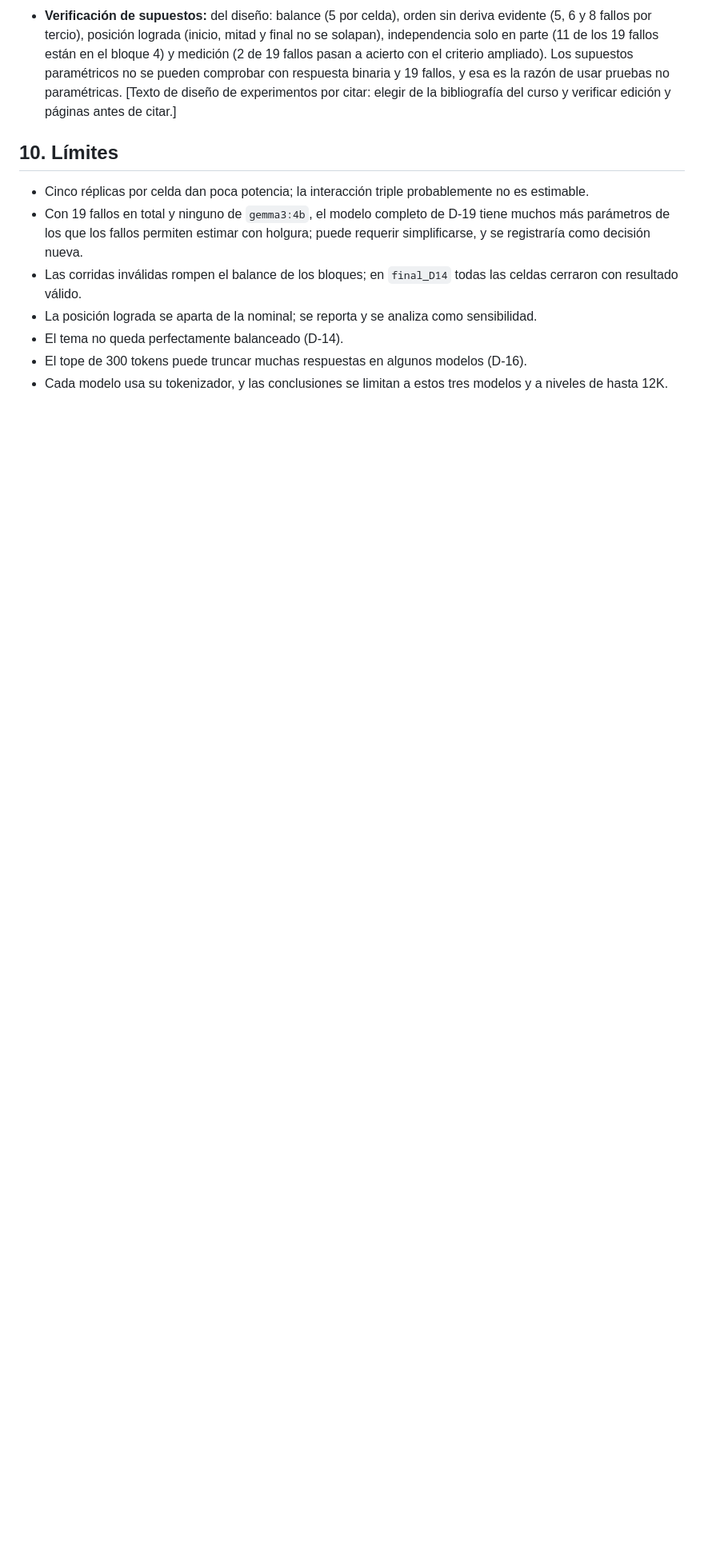
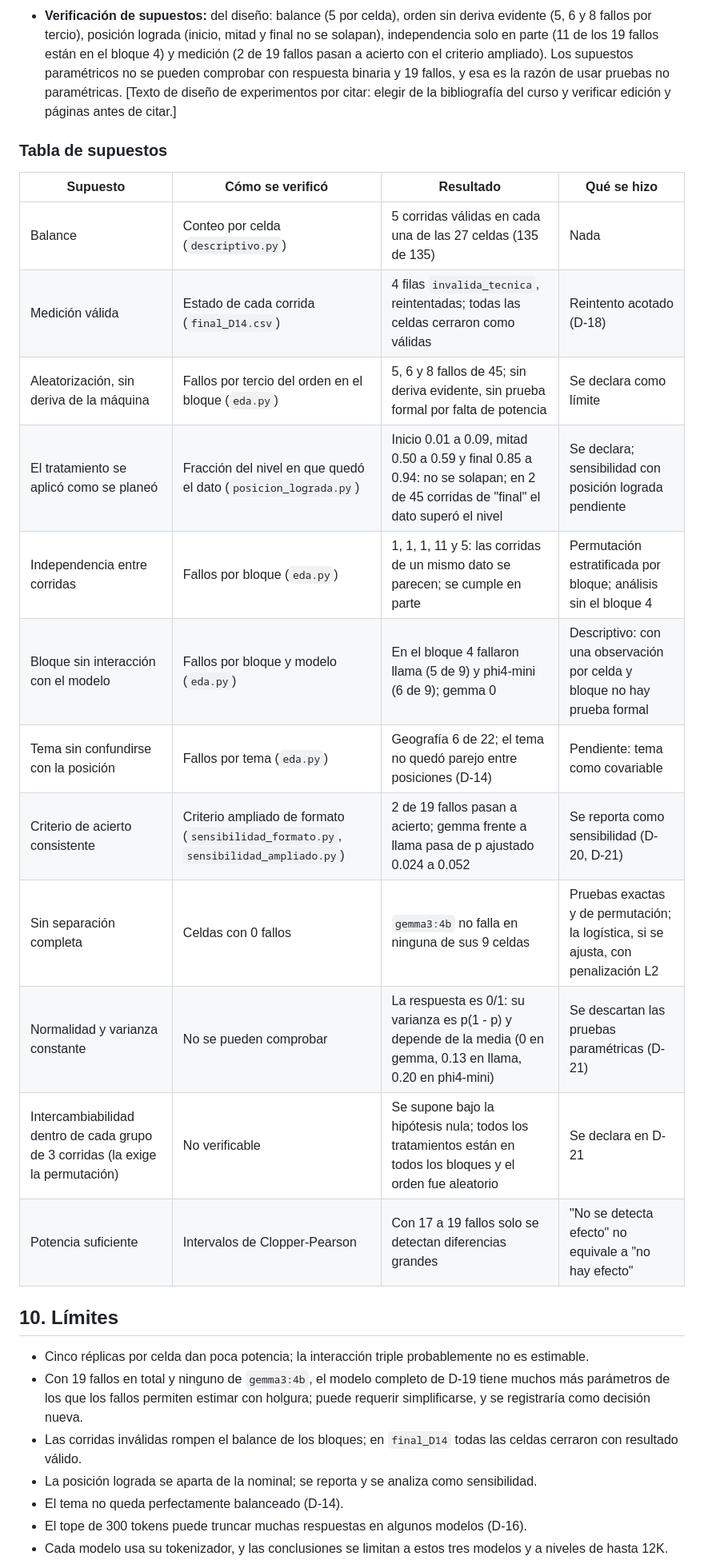
Before and after one commit to CristianVallejo0104/Consultoria, a Markdown page: docs/DISENO.md, the part around the change. Shown at 80% size. Rendered like a GitHub page; blank space fills up the shorter version.

Commit message:
DISENO: tabla de supuestos del diseno

```diff
--- a/docs/DISENO.md
+++ b/docs/DISENO.md
@@ -71,6 +71,24 @@ El plan se fijó en D-19 y D-20. D-21 cambió parte de D-19 después de ver los
 - **Verificación de supuestos:** del diseño: balance (5 por celda), orden sin deriva evidente (5, 6 y 8 fallos por tercio), posición lograda (inicio, mitad y final no se solapan), independencia solo en parte (11 de los 19 fallos están en el bloque 4) y medición (2 de 19 fallos pasan a acierto con el criterio ampliado). Los supuestos paramétricos no se pueden comprobar con respuesta binaria y 19 fallos, y esa es la razón de usar pruebas no paramétricas.
 [Texto de diseño de experimentos por citar: elegir de la bibliografía del curso y verificar edición y páginas antes de citar.]
 
+### Tabla de supuestos
+
+| Supuesto | Cómo se verificó | Resultado | Qué se hizo |
+|---|---|---|---|
+| Balance | Conteo por celda (`descriptivo.py`) | 5 corridas válidas en cada una de las 27 celdas (135 de 135) | Nada |
+| Medición válida | Estado de cada corrida (`final_D14.csv`) | 4 filas `invalida_tecnica`, reintentadas; todas las celdas cerraron como válidas | Reintento acotado (D-18) |
+| Aleatorización, sin deriva de la máquina | Fallos por tercio del orden en el bloque (`eda.py`) | 5, 6 y 8 fallos de 45; sin deriva evidente, sin prueba formal por falta de potencia | Se declara como límite |
+| El tratamiento se aplicó como se planeó | Fracción del nivel en que quedó el dato (`posicion_lograda.py`) | Inicio 0.01 a 0.09, mitad 0.50 a 0.59 y final 0.85 a 0.94: no se solapan; en 2 de 45 corridas de "final" el dato superó el nivel | Se declara; sensibilidad con posición lograda pendiente |
+| Independencia entre corridas | Fallos por bloque (`eda.py`) | 1, 1, 1, 11 y 5: las corridas de un mismo dato se parecen; se cumple en parte | Permutación estratificada por bloque; análisis sin el bloque 4 |
+| Bloque sin interacción con el modelo | Fallos por bloque y modelo (`eda.py`) | En el bloque 4 fallaron llama (5 de 9) y phi4-mini (6 de 9); gemma 0 | Descriptivo: con una observación por celda y bloque no hay prueba formal |
+| Tema sin confundirse con la posición | Fallos por tema (`eda.py`) | Geografía 6 de 22; el tema no quedó parejo entre posiciones (D-14) | Pendiente: tema como covariable |
+| Criterio de acierto consistente | Criterio ampliado de formato (`sensibilidad_formato.py`, `sensibilidad_ampliado.py`) | 2 de 19 fallos pasan a acierto; gemma frente a llama pasa de p ajustado 0.024 a 0.052 | Se reporta como sensibilidad (D-20, D-21) |
+| Sin separación completa | Celdas con 0 fallos | `gemma3:4b` no falla en ninguna de sus 9 celdas | Pruebas exactas y de permutación; la logística, si se ajusta, con penalización L2 |
+| Normalidad y varianza constante | No se pueden comprobar | La respuesta es 0/1: su varianza es p(1 - p) y depende de la media (0 en gemma, 0.13 en llama, 0.20 en phi4-mini) | Se descartan las pruebas paramétricas (D-21) |
+| Intercambiabilidad dentro de cada grupo de 3 corridas (la exige la permutación) | No verificable | Se supone bajo la hipótesis nula; todos los tratamientos están en todos los bloques y el orden fue aleatorio | Se declara en D-21 |
+| Potencia suficiente | Intervalos de Clopper-Pearson | Con 17 a 19 fallos solo se detectan diferencias grandes | "No se detecta efecto" no equivale a "no hay efecto" |
+
+
 ## 10. Límites
 - Cinco réplicas por celda dan poca potencia; la interacción triple probablemente no es estimable.
 - Con 19 fallos en total y ninguno de `gemma3:4b`, el modelo completo de D-19 tiene muchos más parámetros de los que los fallos permiten estimar con holgura; puede requerir simplificarse, y se registraría como decisión nueva.
```
